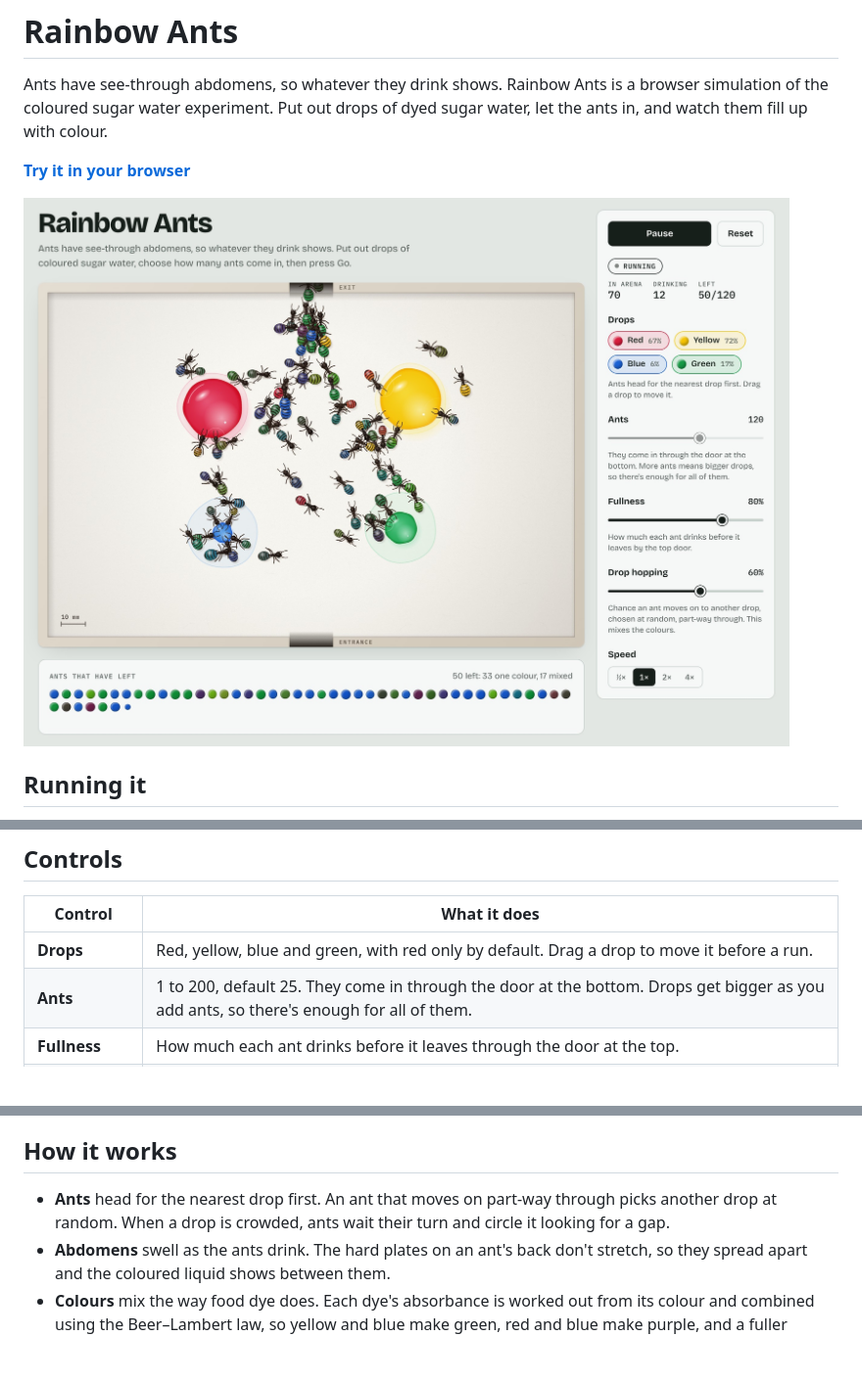
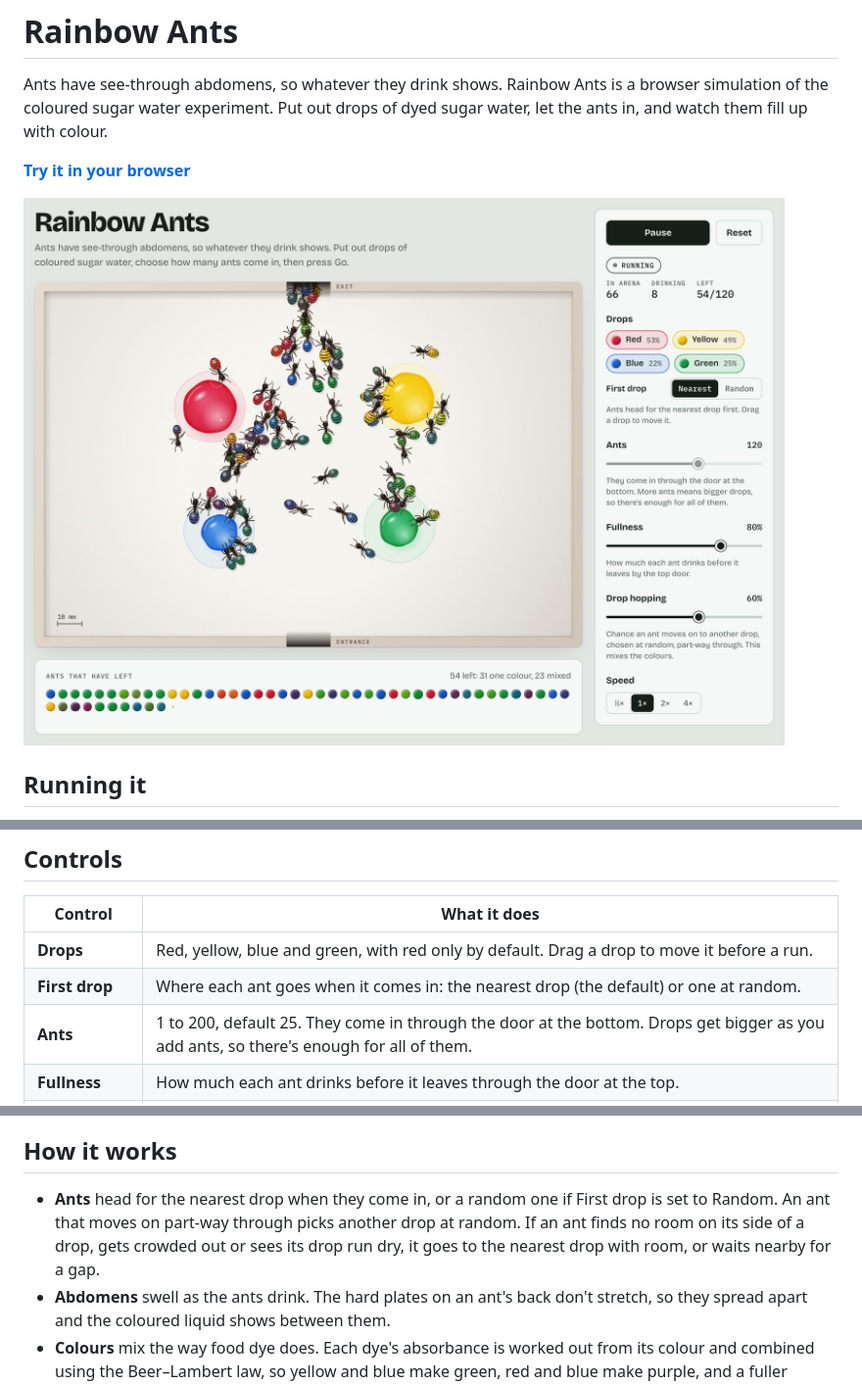
Before and after one commit to superintelligentshadeofpink/ant-simulation, a Markdown page: README.md, 3 parts joined by grey strips. Shown at 98% size. GitHub-like rendering; pictures changed too: docs/screenshot.jpg; blank space fills up the shorter version.

Commit message:
Update the README for the First drop switch
Retake the screenshot so it shows the new control, and describe the
switch and how ants handle a crowded drop.

Co-Authored-By: Claude Opus 5.5 <noreply@anthropic.com>

```diff
--- a/README.md
+++ b/README.md
@@ -4,7 +4,7 @@ Ants have see-through abdomens, so whatever they drink shows. Rainbow Ants is a
 
 **[Try it in your browser](https://superintelligentshadeofpink.github.io/ant-simulation/)**
 
-![Rainbow Ants mid-run with 120 ants and four drops. On the left, ants with red, yellow, blue, green and mixed-colour abdomens crowd round the drops, the two drops nearest the entrance have shrunk to a fraction of their size, and a tally underneath shows the 50 ants that have left in the colours they ended up. The controls are on the right.](docs/screenshot.jpg)
+![Rainbow Ants mid-run with 120 ants and four drops. On the left, ants with red, yellow, blue, green and mixed-colour abdomens drink at the drops, which have gone down by different amounts, and a tally underneath shows the ants that have left in the colours they ended up. The controls, including the First drop switch, are on the right.](docs/screenshot.jpg)
 
 ## Running it
 
@@ -21,6 +21,7 @@ python3 -m http.server 8765
 | Control | What it does |
 | --- | --- |
 | **Drops** | Red, yellow, blue and green, with red only by default. Drag a drop to move it before a run. |
+| **First drop** | Where each ant goes when it comes in: the nearest drop (the default) or one at random. |
 | **Ants** | 1 to 200, default 25. They come in through the door at the bottom. Drops get bigger as you add ants, so there's enough for all of them. |
 | **Fullness** | How much each ant drinks before it leaves through the door at the top. |
 | **Drop hopping** | The chance an ant moves on to another drop part-way through, which mixes the colours. |
@@ -30,7 +31,7 @@ Press **Go** (or Space) to start, pause and resume. Each ant that leaves is adde
 
 ## How it works
 
-- **Ants** head for the nearest drop first. An ant that moves on part-way through picks another drop at random. When a drop is crowded, ants wait their turn and circle it looking for a gap.
+- **Ants** head for the nearest drop when they come in, or a random one if First drop is set to Random. An ant that moves on part-way through picks another drop at random. If an ant finds no room on its side of a drop, gets crowded out or sees its drop run dry, it goes to the nearest drop with room, or waits nearby for a gap.
 - **Abdomens** swell as the ants drink. The hard plates on an ant's back don't stretch, so they spread apart and the coloured liquid shows between them.
 - **Colours** mix the way food dye does. Each dye's absorbance is worked out from its colour and combined using the Beer–Lambert law, so yellow and blue make green, red and blue make purple, and a fuller abdomen shows a deeper colour. Fresh liquid shows near the waist first and blends back towards the tip.
 - **Drops** shrink and get paler as they're drunk, leaving a stain where they started. Between them they hold 20% more than all the ants can drink.
```
